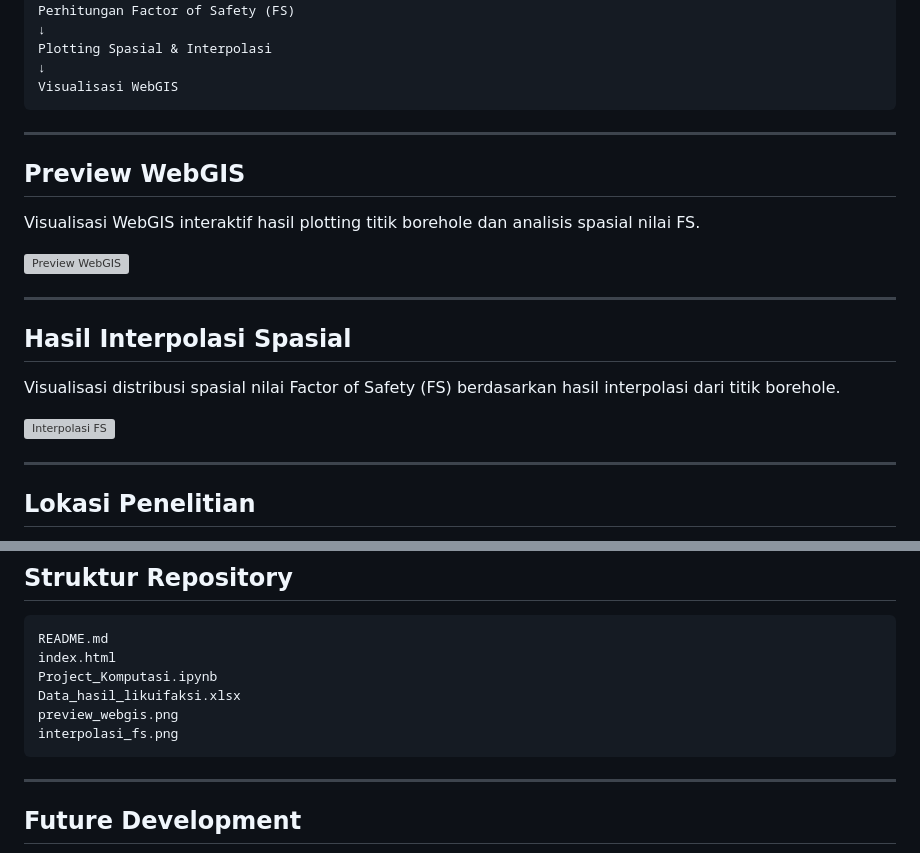
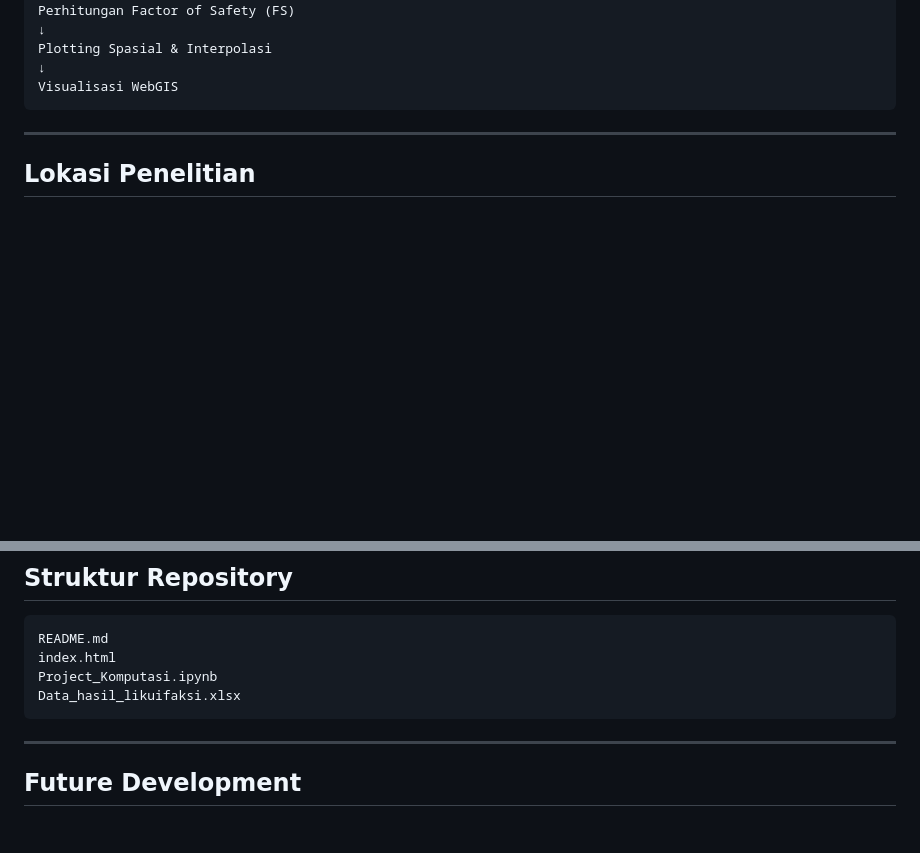
Before and after one commit to kiralrafa/likuifaksi-webgis-AhmadSamy-KiralRafa, a Markdown page: README.MD, 2 parts joined by grey strips. GitHub-like rendering; blank space fills up the shorter version; grey boxes are pictures that could not be loaded.

````diff
--- a/README.MD
+++ b/README.MD
@@ -38,22 +38,6 @@ Plotting Spasial & Interpolasi
 ↓
 Visualisasi WebGIS
 ```
-
----
-
-## Preview WebGIS
-
-Visualisasi WebGIS interaktif hasil plotting titik borehole dan analisis spasial nilai FS.
-
-![Preview WebGIS](preview_webgis.png)
-
----
-
-## Hasil Interpolasi Spasial
-
-Visualisasi distribusi spasial nilai Factor of Safety (FS) berdasarkan hasil interpolasi dari titik borehole.
-
-![Interpolasi FS](interpolasi_fs.png)
 
 ---
 
@@ -139,8 +123,6 @@ README.md
 index.html
 Project_Komputasi.ipynb
 Data_hasil_likuifaksi.xlsx
-preview_webgis.png
-interpolasi_fs.png
 ```
 
 ---
````
